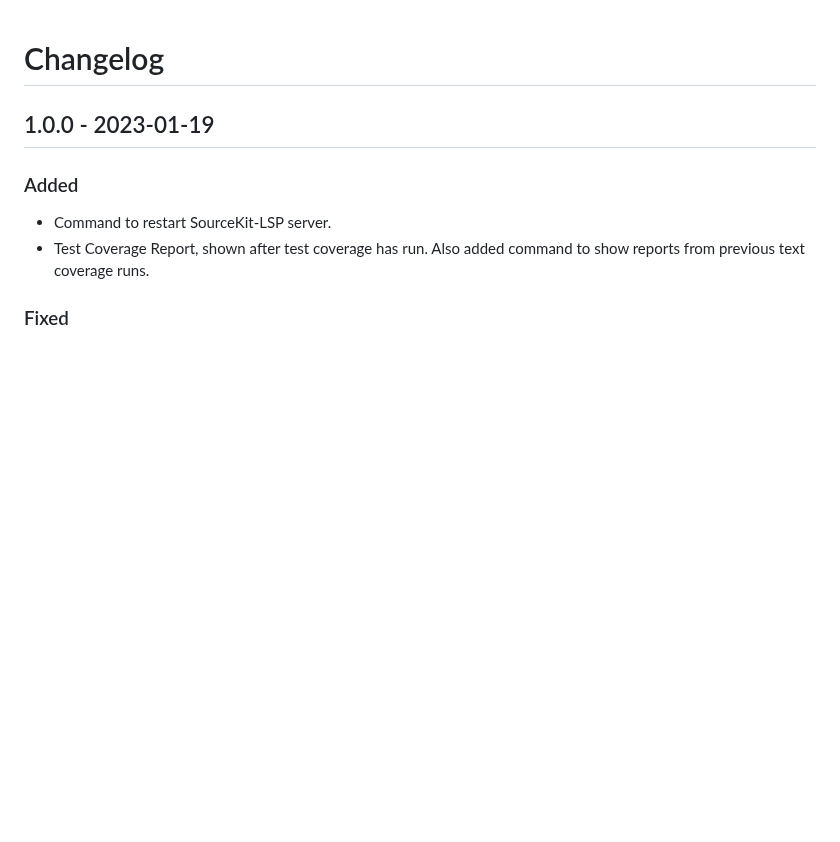
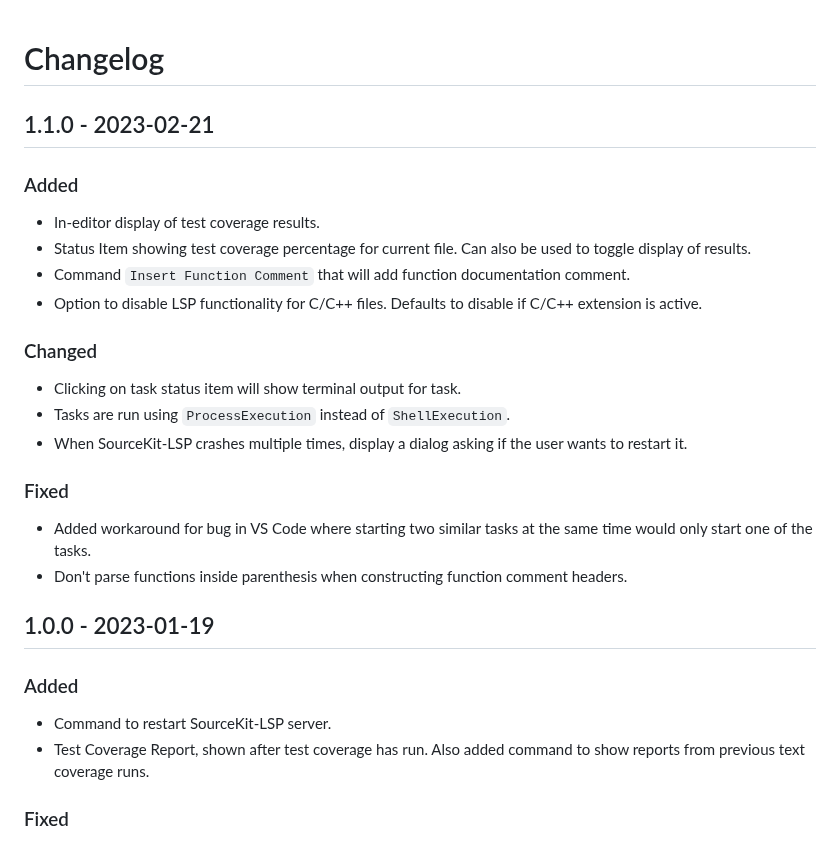
Before and after one commit to swiftlang/vscode-swift, a Markdown page: CHANGELOG.md, the part around the change. Drawn GitHub-style; blank space fills up the shorter version.

```diff
--- a/CHANGELOG.md
+++ b/CHANGELOG.md
@@ -1,4 +1,24 @@
 # Changelog
+
+## 1.1.0 - 2023-02-21
+
+### Added
+
+- In-editor display of test coverage results.
+- Status Item showing test coverage percentage for current file. Can also be used to toggle display of results.
+- Command `Insert Function Comment` that will add function documentation comment.
+- Option to disable LSP functionality for C/C++ files. Defaults to disable if C/C++ extension is active.
+
+### Changed
+
+- Clicking on task status item will show terminal output for task.
+- Tasks are run using `ProcessExecution` instead of `ShellExecution`.
+- When SourceKit-LSP crashes multiple times, display a dialog asking if the user wants to restart it.
+
+### Fixed
+
+- Added workaround for bug in VS Code where starting two similar tasks at the same time would only start one of the tasks.
+- Don't parse functions inside parenthesis when constructing function comment headers.
 
 ## 1.0.0 - 2023-01-19
 
```
Also changed, not shown: README.md (+2 -1 lines), docs/test-coverage.md (added, +17 -0 lines), docs/images/coverage-render.png (added), docs/images/coverage-report.png (added), docs/images/coverage-run.png (added), 4 other files.
